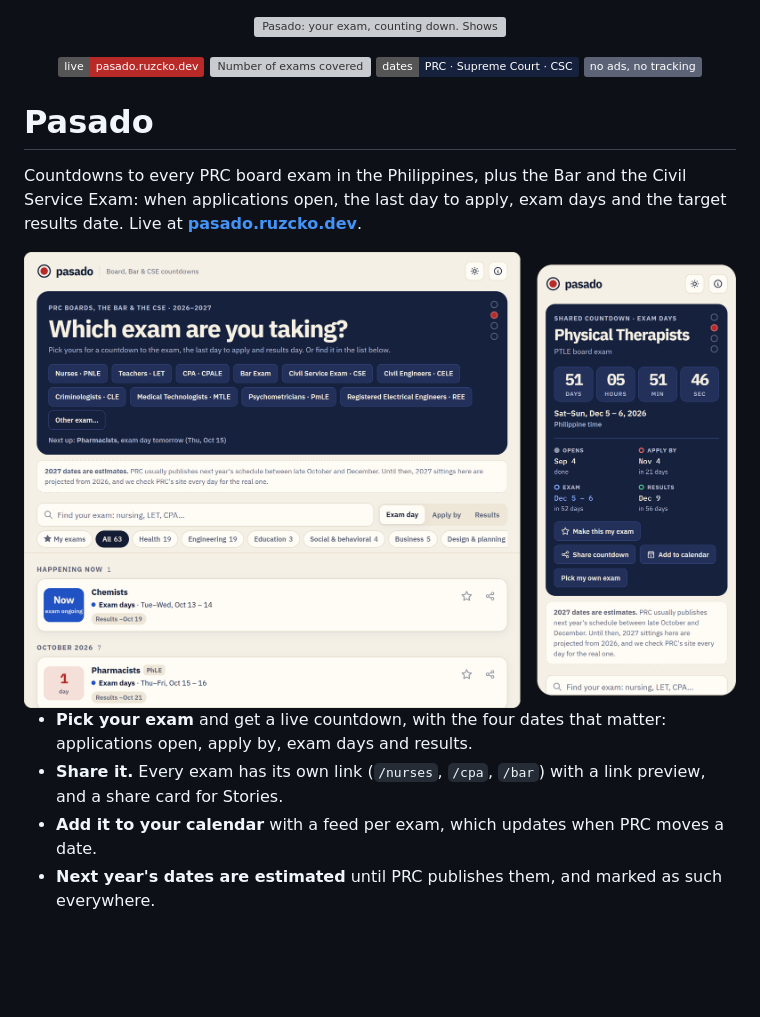
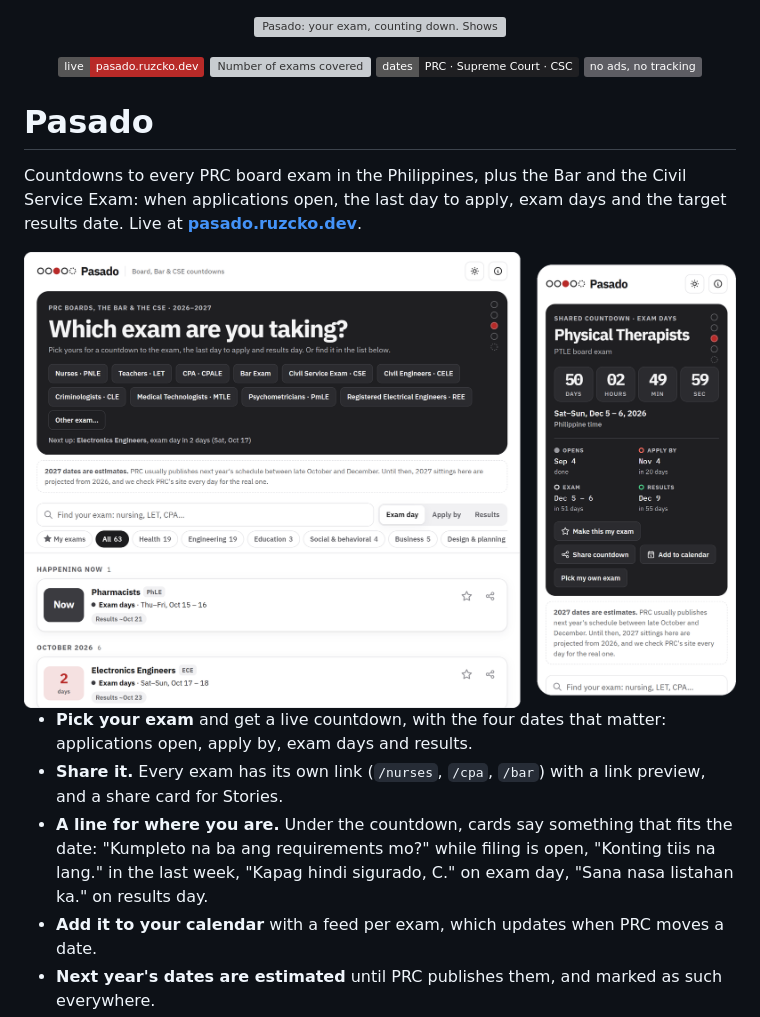
Before and after one commit to ruzcko/pasado, a Markdown page: README.md, the part around one of its changes. GitHub-like rendering; pictures changed too: docs/screenshot-light.png; badges without logos; blank space fills up the shorter version; grey boxes are pictures that could not be loaded.

```diff
--- a/README.md
+++ b/README.md
@@ -4,9 +4,9 @@
 
 <p align="center">
   <a href="https://pasado.ruzcko.dev"><img src="https://img.shields.io/badge/live-pasado.ruzcko.dev-b82a28?logo=cloudflare&logoColor=white" alt="Live site: pasado.ruzcko.dev"></a>
-  <a href="https://pasado.ruzcko.dev"><img src="https://img.shields.io/badge/dynamic/json?url=https%3A%2F%2Fpasado.ruzcko.dev%2Fdata%2Fexams.json&query=%24.exams.length&label=exams&color=16213e" alt="Number of exams covered"></a>
-  <a href="#where-the-dates-come-from"><img src="https://img.shields.io/badge/dates-PRC%20%C2%B7%20Supreme%20Court%20%C2%B7%20CSC-16213e" alt="Dates from PRC, the Supreme Court and the Civil Service Commission"></a>
-  <img src="https://img.shields.io/badge/-no%20ads%2C%20no%20tracking-5c6377" alt="No ads, no tracking">
+  <a href="https://pasado.ruzcko.dev"><img src="https://img.shields.io/badge/dynamic/json?url=https%3A%2F%2Fpasado.ruzcko.dev%2Fdata%2Fexams.json&query=%24.exams.length&label=exams&color=1f1f22" alt="Number of exams covered"></a>
+  <a href="#where-the-dates-come-from"><img src="https://img.shields.io/badge/dates-PRC%20%C2%B7%20Supreme%20Court%20%C2%B7%20CSC-1f1f22" alt="Dates from PRC, the Supreme Court and the Civil Service Commission"></a>
+  <img src="https://img.shields.io/badge/-no%20ads%2C%20no%20tracking-5d5d63" alt="No ads, no tracking">
 </p>
 
 # Pasado
@@ -20,6 +20,7 @@ Countdowns to every PRC board exam in the Philippines, plus the Bar and the Civi
 
 - **Pick your exam** and get a live countdown, with the four dates that matter: applications open, apply by, exam days and results.
 - **Share it.** Every exam has its own link (`/nurses`, `/cpa`, `/bar`) with a link preview, and a share card for Stories.
+- **A line for where you are.** Under the countdown, cards say something that fits the date: "Kumpleto na ba ang requirements mo?" while filing is open, "Konting tiis na lang." in the last week, "Kapag hindi sigurado, C." on exam day, "Sana nasa listahan ka." on results day.
 - **Add it to your calendar** with a feed per exam, which updates when PRC moves a date.
 - **Next year's dates are estimated** until PRC publishes them, and marked as such everywhere.
 
```
Also changed, not shown: other parts of README.md (+16 -3 lines), docs/screenshot-dark.png, 1 other file.
